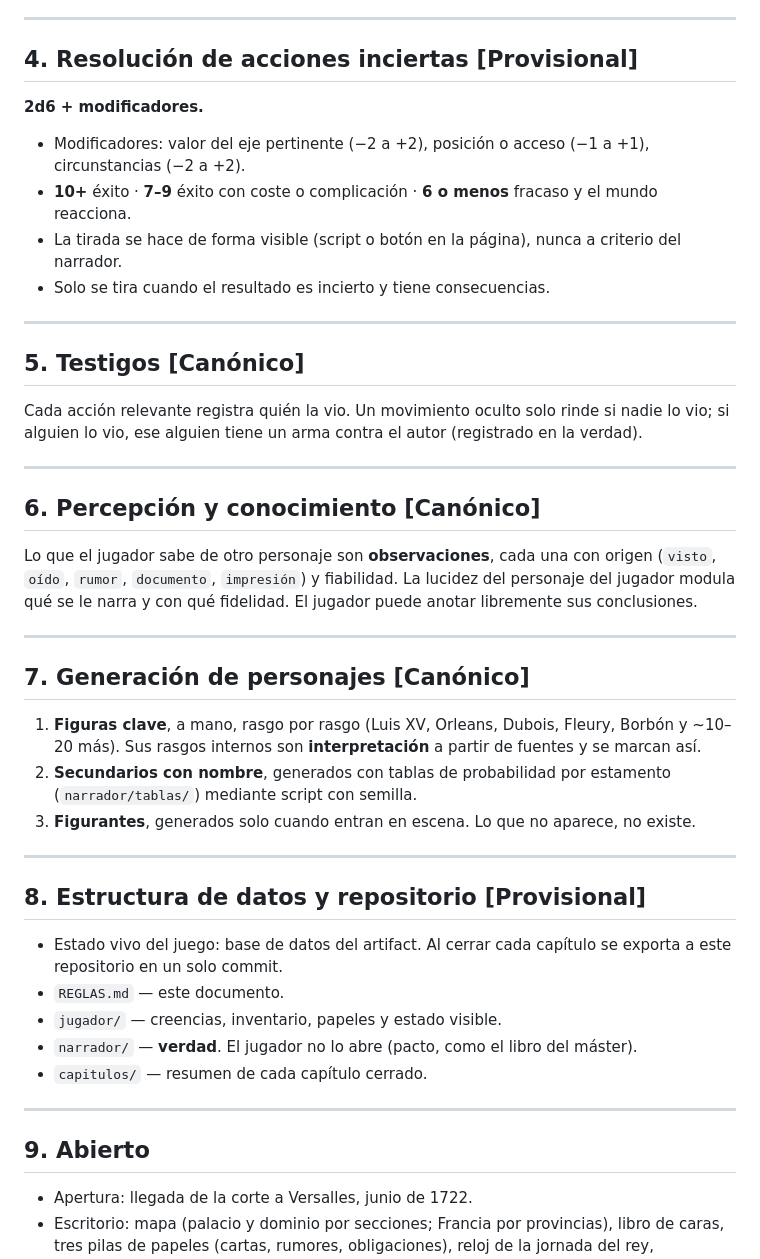
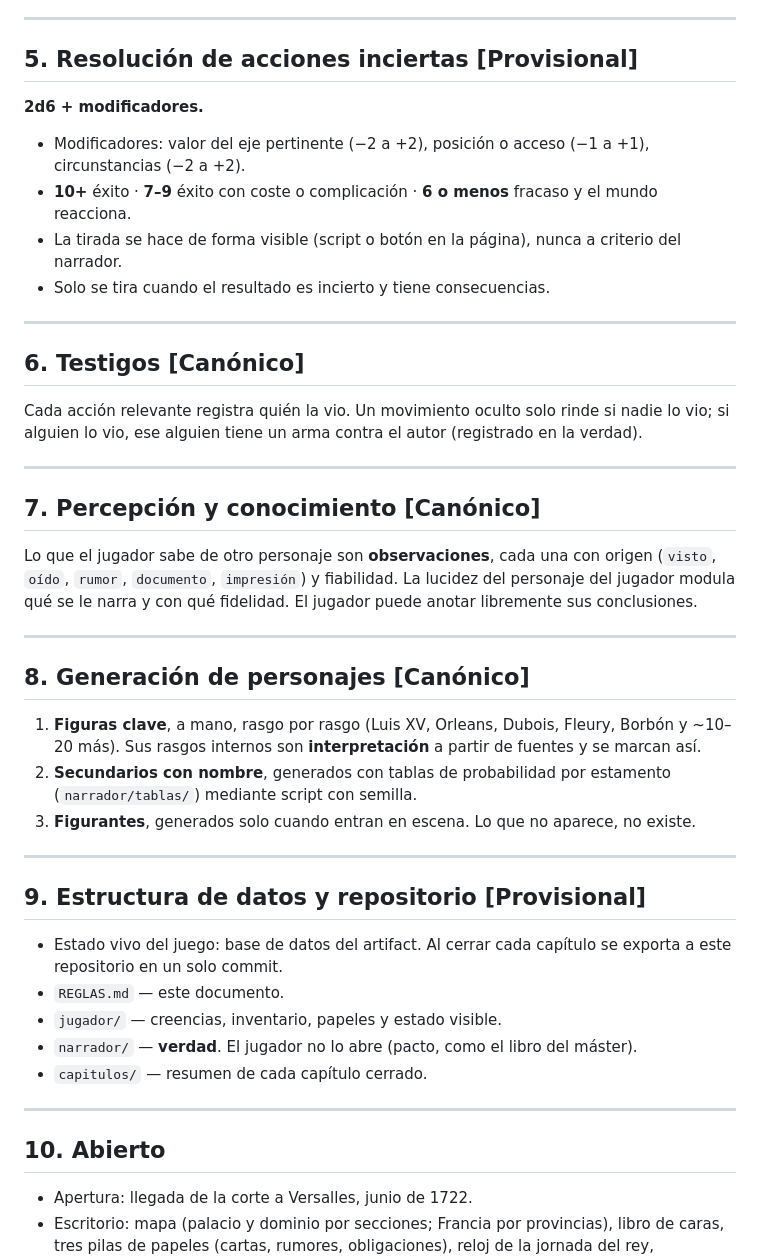
Before and after one commit to lucumur/Game, a Markdown page: REGLAS.md, the part around one of its changes. Rendered like a GitHub page.

```diff
--- a/REGLAS.md
+++ b/REGLAS.md
@@ -106,7 +127,7 @@ No se muestra como número; se nota en lo que el personaje puede hacer.
 
 ---
 
-## 4. Resolución de acciones inciertas [Provisional]
+## 5. Resolución de acciones inciertas [Provisional]
 
 **2d6 + modificadores.**
 - Modificadores: valor del eje pertinente (−2 a +2), posición o acceso (−1 a +1), circunstancias (−2 a +2).
@@ -116,19 +137,19 @@ No se muestra como número; se nota en lo que el personaje puede hacer.
 
 ---
 
-## 5. Testigos [Canónico]
+## 6. Testigos [Canónico]
 
 Cada acción relevante registra quién la vio. Un movimiento oculto solo rinde si nadie lo vio; si alguien lo vio, ese alguien tiene un arma contra el autor (registrado en la verdad).
 
 ---
 
-## 6. Percepción y conocimiento [Canónico]
+## 7. Percepción y conocimiento [Canónico]
 
 Lo que el jugador sabe de otro personaje son **observaciones**, cada una con origen (`visto`, `oído`, `rumor`, `documento`, `impresión`) y fiabilidad. La lucidez del personaje del jugador modula qué se le narra y con qué fidelidad. El jugador puede anotar libremente sus conclusiones.
 
 ---
 
-## 7. Generación de personajes [Canónico]
+## 8. Generación de personajes [Canónico]
 
 1. **Figuras clave**, a mano, rasgo por rasgo (Luis XV, Orleans, Dubois, Fleury, Borbón y ~10–20 más). Sus rasgos internos son **interpretación** a partir de fuentes y se marcan así.
 2. **Secundarios con nombre**, generados con tablas de probabilidad por estamento (`narrador/tablas/`) mediante script con semilla.
@@ -136,7 +157,7 @@ Lo que el jugador sabe de otro personaje son **observaciones**, cada una con ori
 
 ---
 
-## 8. Estructura de datos y repositorio [Provisional]
+## 9. Estructura de datos y repositorio [Provisional]
 
 - Estado vivo del juego: base de datos del artifact. Al cerrar cada capítulo se exporta a este repositorio en un solo commit.
 - `REGLAS.md` — este documento.
@@ -146,7 +167,7 @@ Lo que el jugador sabe de otro personaje son **observaciones**, cada una con ori
 
 ---
 
-## 9. Abierto
+## 10. Abierto
 
 - Apertura: llegada de la corte a Versalles, junio de 1722.
 - Escritorio: mapa (palacio y dominio por secciones; Francia por provincias), libro de caras, tres pilas de papeles (cartas, rumores, obligaciones), reloj de la jornada del rey, indicadores (favor, dinero/deuda, reputación, salud).
```
Also changed, not shown: other parts of REGLAS.md (+27 -6 lines).
